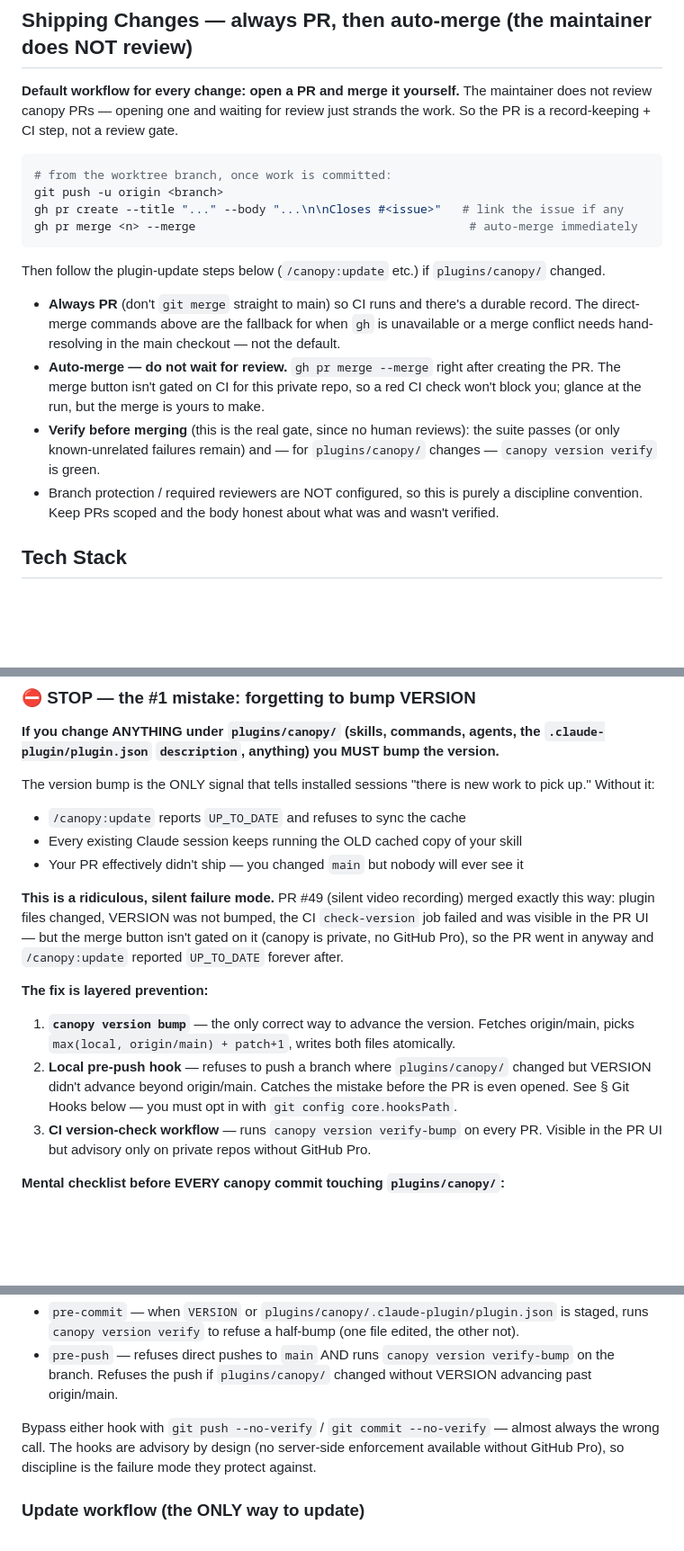
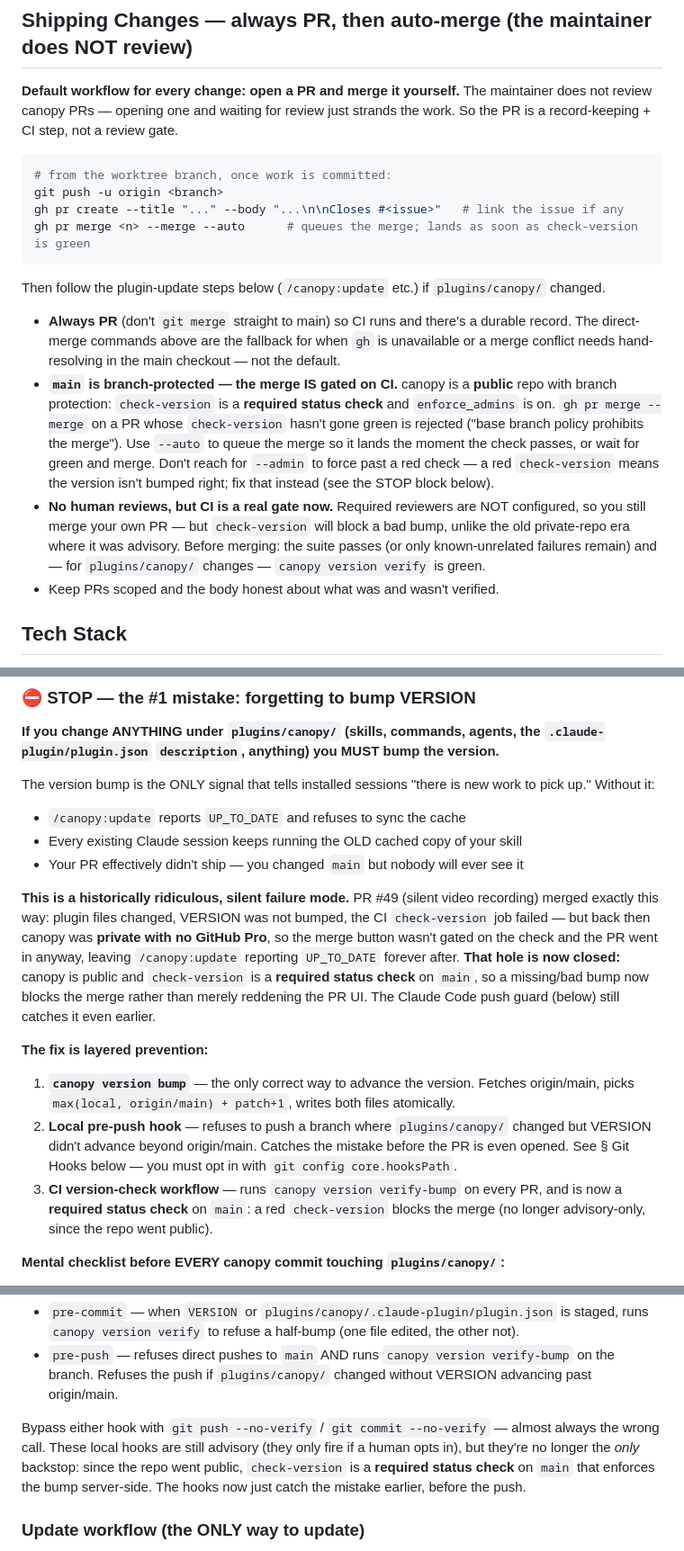
Before and after one commit to jjackson/canopy, a Markdown page: CLAUDE.md, 3 parts joined by grey strips. Shown at 90% size. Rendered like a GitHub page; blank space fills up the shorter version.

Commit message:
docs: correct stale private-repo / CI-advisory guidance (repo is public + branch-protected)
canopy went public and main now has branch protection: check-version is a
REQUIRED status check with enforce_admins on. CLAUDE.md still claimed 'private
repo, no GitHub Pro, merge not gated on CI, branch protection NOT configured' in
4 places — actively misdirecting (an agent following it would try a plain
--merge and get 'base branch policy prohibits the merge').

- Shipping section: merge IS gated on check-version; use 'gh pr merge --auto';
  don't --admin past a red check, fix the bump instead.
- STOP block: PR #49's advisory-CI hole is now closed (required check).
- Git Hooks: enforcement is now server-side via required check-version, not
  local-hook-discipline-only.

Verified live: gh repo view -> PUBLIC; branch protection required_status_checks
= [check-version], enforce_admins = true.

Co-Authored-By: Claude Opus 4.8 (1M context) <noreply@anthropic.com>

````diff
--- a/CLAUDE.md
+++ b/CLAUDE.md
@@ -39,7 +39,7 @@ strands the work. So the PR is a record-keeping + CI step, not a review gate.
 # from the worktree branch, once work is committed:
 git push -u origin <branch>
 gh pr create --title "..." --body "...\n\nCloses #<issue>"   # link the issue if any
-gh pr merge <n> --merge                                       # auto-merge immediately
+gh pr merge <n> --merge --auto      # queues the merge; lands as soon as check-version is green
 ```
 
 Then follow the plugin-update steps below (`/canopy:update` etc.) if
@@ -49,16 +49,20 @@ Then follow the plugin-update steps below (`/canopy:update` etc.) if
   durable record. The direct-merge commands above are the fallback for when
   `gh` is unavailable or a merge conflict needs hand-resolving in the main
   checkout — not the default.
-- **Auto-merge — do not wait for review.** `gh pr merge --merge` right after
-  creating the PR. The merge button isn't gated on CI for this private repo, so
-  a red CI check won't block you; glance at the run, but the merge is yours to
-  make.
-- **Verify before merging** (this is the real gate, since no human reviews):
-  the suite passes (or only known-unrelated failures remain) and — for
+- **`main` is branch-protected — the merge IS gated on CI.** canopy is a
+  **public** repo with branch protection: `check-version` is a **required status
+  check** and `enforce_admins` is on. `gh pr merge --merge` on a PR whose
+  `check-version` hasn't gone green is rejected ("base branch policy prohibits
+  the merge"). Use `--auto` to queue the merge so it lands the moment the check
+  passes, or wait for green and merge. Don't reach for `--admin` to force past a
+  red check — a red `check-version` means the version isn't bumped right; fix
+  that instead (see the STOP block below).
+- **No human reviews, but CI is a real gate now.** Required reviewers are NOT
+  configured, so you still merge your own PR — but `check-version` will block a
+  bad bump, unlike the old private-repo era where it was advisory. Before
+  merging: the suite passes (or only known-unrelated failures remain) and — for
   `plugins/canopy/` changes — `canopy version verify` is green.
-- Branch protection / required reviewers are NOT configured, so this is purely
-  a discipline convention. Keep PRs scoped and the body honest about what was
-  and wasn't verified.
+- Keep PRs scoped and the body honest about what was and wasn't verified.
 
 ## Tech Stack
 - Python 3.11+, PyYAML, Click
@@ -356,11 +360,14 @@ pick up." Without it:
 - Every existing Claude session keeps running the OLD cached copy of your skill
 - Your PR effectively didn't ship — you changed `main` but nobody will ever see it
 
-**This is a ridiculous, silent failure mode.** PR #49 (silent video recording) merged
-exactly this way: plugin files changed, VERSION was not bumped, the CI `check-version`
-job failed and was visible in the PR UI — but the merge button isn't gated on it
-(canopy is private, no GitHub Pro), so the PR went in anyway and `/canopy:update`
-reported `UP_TO_DATE` forever after.
+**This is a historically ridiculous, silent failure mode.** PR #49 (silent video
+recording) merged exactly this way: plugin files changed, VERSION was not bumped, the
+CI `check-version` job failed — but back then canopy was **private with no GitHub
+Pro**, so the merge button wasn't gated on the check and the PR went in anyway,
+leaving `/canopy:update` reporting `UP_TO_DATE` forever after. **That hole is now
+closed:** canopy is public and `check-version` is a **required status check** on
+`main`, so a missing/bad bump now blocks the merge rather than merely reddening the
+PR UI. The Claude Code push guard (below) still catches it even earlier.
 
 **The fix is layered prevention:**
 
@@ -369,8 +376,9 @@ reported `UP_TO_DATE` forever after.
 2. **Local pre-push hook** — refuses to push a branch where `plugins/canopy/` changed
    but VERSION didn't advance beyond origin/main. Catches the mistake before the PR
    is even opened. See § Git Hooks below — you must opt in with `git config core.hooksPath`.
-3. **CI version-check workflow** — runs `canopy version verify-bump` on every PR.
-   Visible in the PR UI but advisory only on private repos without GitHub Pro.
+3. **CI version-check workflow** — runs `canopy version verify-bump` on every PR, and
+   is now a **required status check** on `main`: a red `check-version` blocks the merge
+   (no longer advisory-only, since the repo went public).
 
 **Mental checklist before EVERY canopy commit touching `plugins/canopy/`:**
 
@@ -431,8 +439,10 @@ Claude Code guard above supersedes them for the AI flow; keep these for humans.
   advancing past origin/main.
 
 Bypass either hook with `git push --no-verify` / `git commit --no-verify` — almost
-always the wrong call. The hooks are advisory by design (no server-side enforcement
-available without GitHub Pro), so discipline is the failure mode they protect against.
+always the wrong call. These local hooks are still advisory (they only fire if a human
+opts in), but they're no longer the *only* backstop: since the repo went public,
+`check-version` is a **required status check** on `main` that enforces the bump
+server-side. The hooks now just catch the mistake earlier, before the push.
 
 ### Update workflow (the ONLY way to update)
 1. Make changes to skills/commands/agents in `plugins/canopy/` **OR** to the CLI/package in
````
